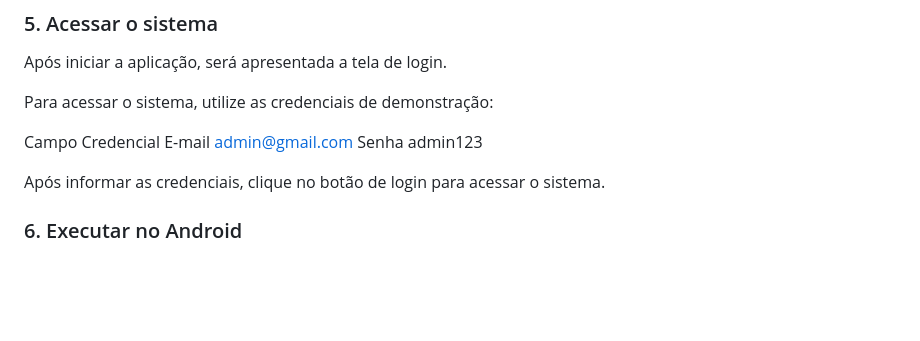
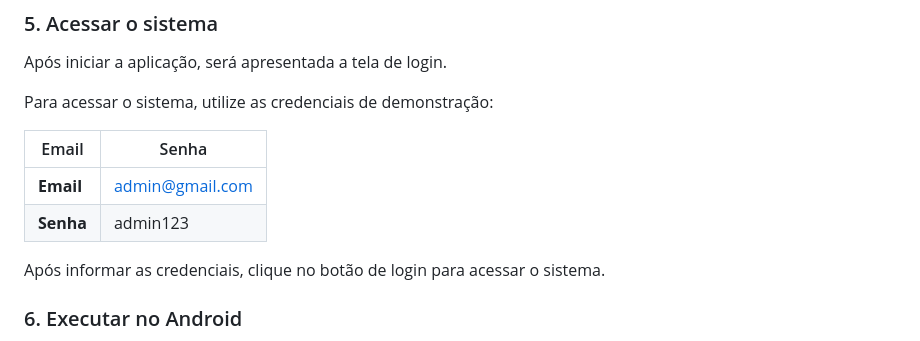
Before and after one commit to devWillianFerreira/service-order, a Markdown page: README.md, the part around the change. GitHub-like rendering; blank space fills up the shorter version.

```diff
--- a/README.md
+++ b/README.md
@@ -212,9 +212,10 @@ Após iniciar a aplicação, será apresentada a tela de login.
 
 Para acessar o sistema, utilize as credenciais de demonstração:
 
-Campo	Credencial
-E-mail	admin@gmail.com
-Senha	admin123
+| Email             | Senha                                                                    |
+| ------------------| ------------------------------------------------------------------------ |
+| **Email**         | admin@gmail.com                                                          |
+| **Senha**         | admin123                                                                 |
 
 Após informar as credenciais, clique no botão de login para acessar o sistema.
 
```
